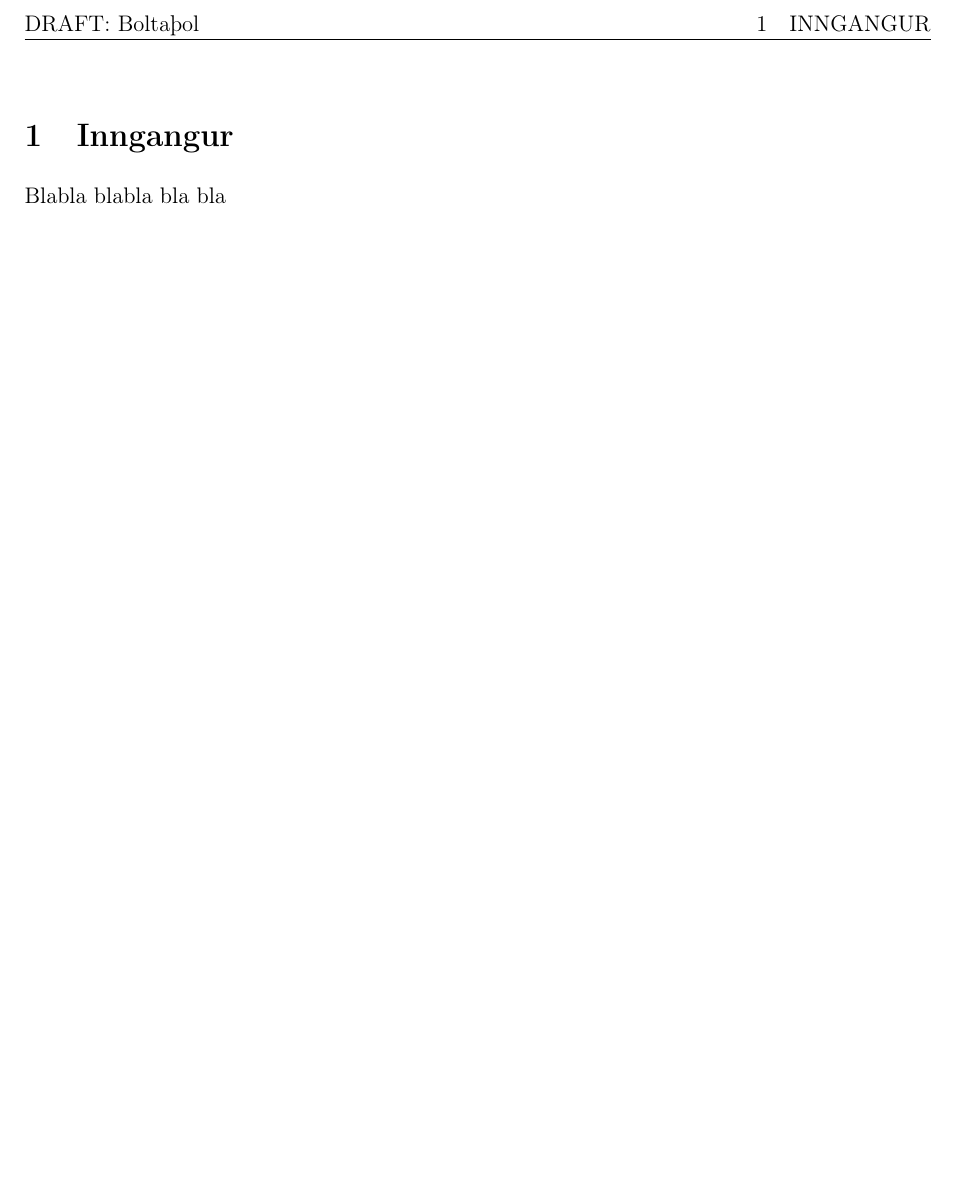
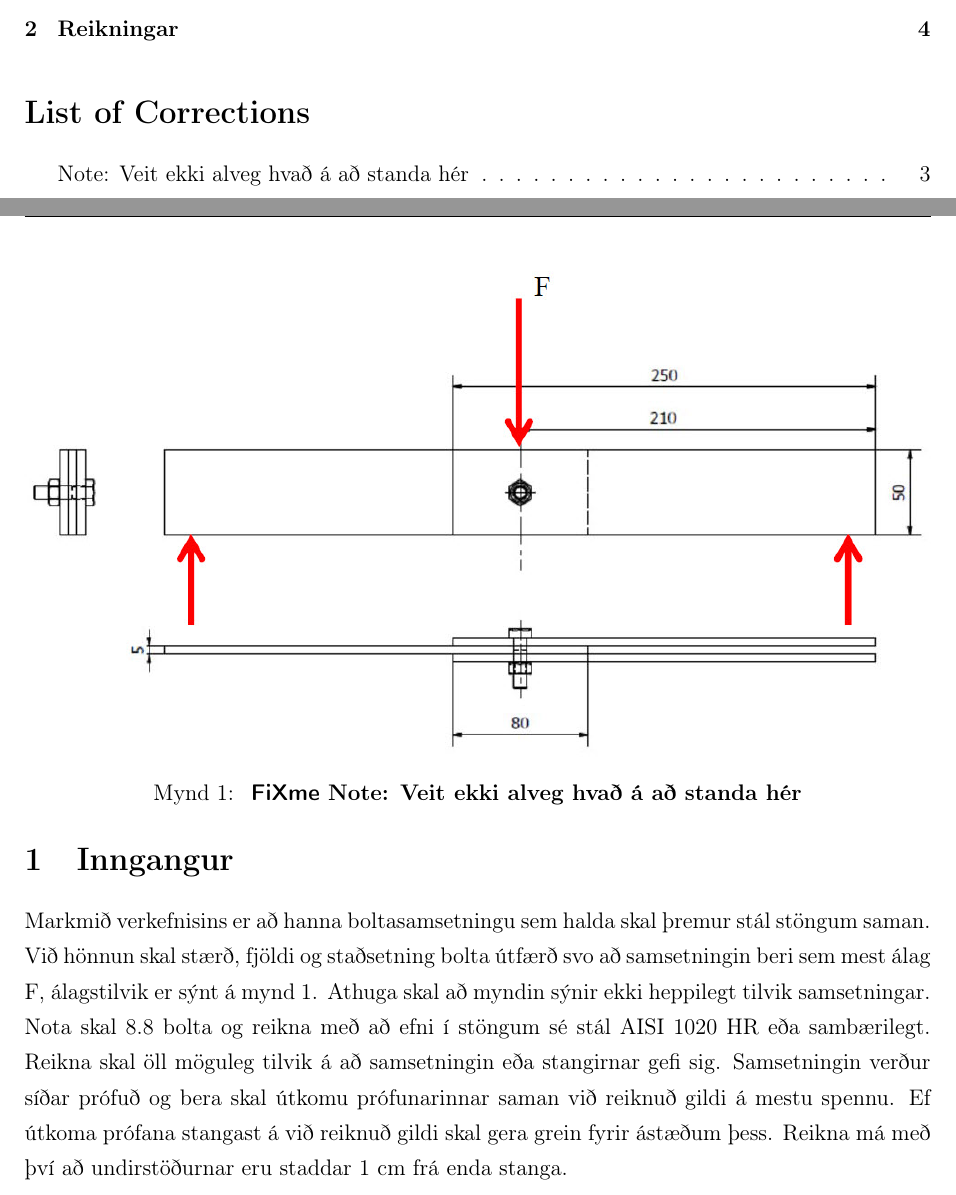
Before and after one commit to reykjalin/velhl_skyrsla, a LaTeX document (report.tex): part of page 3 of 3 before the commit and two parts of pages 2 and 3 of 4 after it, the two joined at a grey line, cut at the place of the change, the shorter picture padded with empty space. Compiled offline with pdfLaTeX.

Commit message:
Edited the report and added a file called "Reikningar"

```diff
--- a/report.tex
+++ b/report.tex
@@ -11,14 +11,18 @@
 
 \clearpage
 
-\section{Inngangur}
+\section{Inngangur}\label{ch::inngangur}
 
-Blabla blabla bla bla
+Markmið verkefnisins er að hanna boltasamsetningu sem halda skal þremur stál stöngum saman. Við hönnun skal stærð, fjöldi og staðsetning bolta útfærð svo að samsetningin beri sem mest álag F, álagstilvik er sýnt á mynd \ref{fig::forsendur}. Athuga skal að myndin sýnir ekki heppilegt tilvik samsetningar. Nota skal 8.8 bolta og reikna með að efni í stöngum sé stál AISI 1020 HR eða sambærilegt. Reikna skal öll möguleg tilvik á að samsetningin eða stangirnar gefi sig. Samsetningin verður síðar prófuð og bera skal útkomu prófunarinnar saman við reiknuð gildi á mestu spennu. Ef útkoma prófana stangast á við reiknuð gildi skal gera grein fyrir ástæðum þess. Reikna má með því að undirstöðurnar eru staddar 1 cm frá enda stanga.
 
 \begin{figure}
 	\centering
-	\
+	\includegraphics[width=1\textwidth]{forsendur}
+	\caption{\fxnote{Veit ekki alveg hvað á að standa hér}}
+	\label{fig::forsendur}
 \end{figure}
+
+\include{Reikningar}
 
 
 \printbibliography
```
Also changed, not shown: Reikningar.tex (added, +1 -0 lines).
